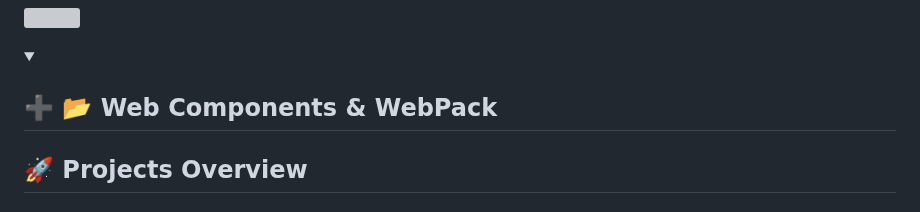
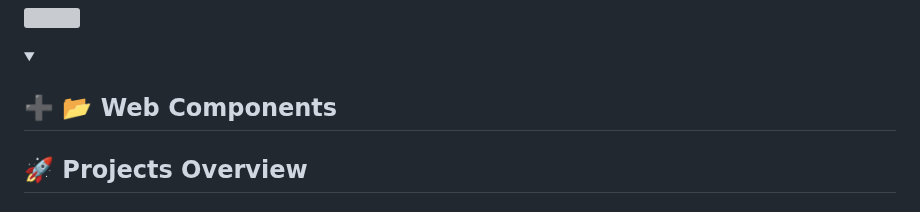
Before and after one commit to Aditypraa/Mini-Project, a Markdown page: README.md, the part around one of its changes. Rendered like a GitHub page; folded sections open; grey boxes are pictures that could not be loaded.

```diff
--- a/README.md
+++ b/README.md
@@ -313,7 +313,7 @@
 <!-- Web Components -->
 <details close>
   <summary>
-    <h2>➕ 📂 Web Components & WebPack</h2>
+    <h2>➕ 📂 Web Components</h2>
   </summary>
 
 <h2>🚀 Projects Overview</h2>
```
Also changed, not shown: other parts of README.md (+26 -13 lines).
